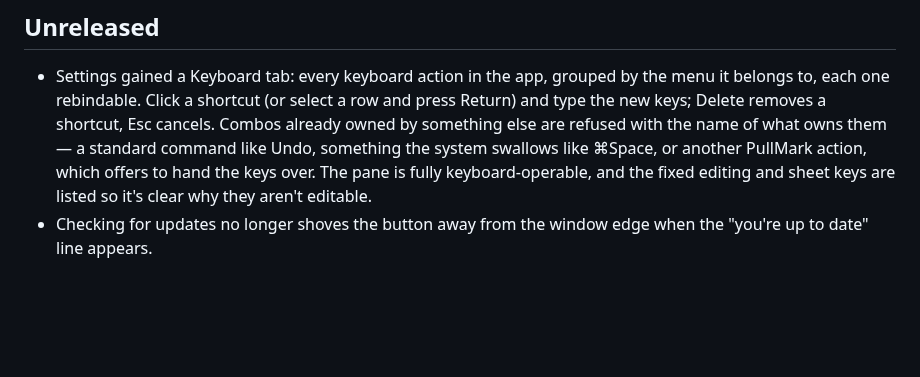
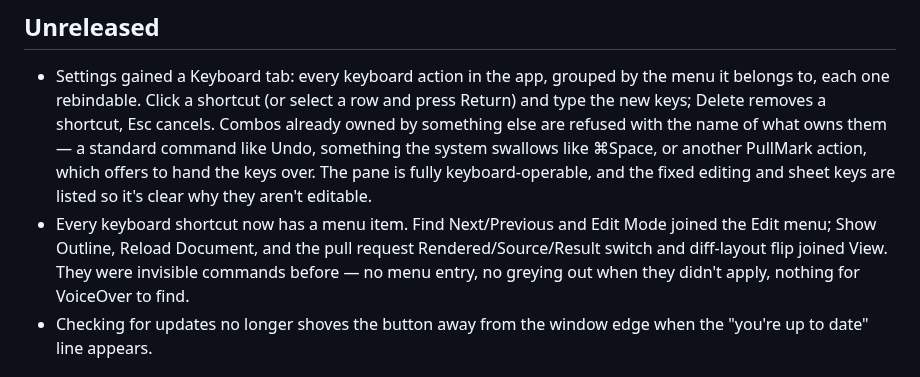
Before and after one commit to jedijashwa/pullmark, a Markdown page: CHANGELOG.md, the part around the change. Rendered like a GitHub page; blank space fills up the shorter version.

Commit message:
Changelog: menu items for every shortcut

```diff
--- a/CHANGELOG.md
+++ b/CHANGELOG.md
@@ -14,6 +14,11 @@ section current as features land.
   the system swallows like ⌘Space, or another PullMark action, which offers
   to hand the keys over. The pane is fully keyboard-operable, and the fixed
   editing and sheet keys are listed so it's clear why they aren't editable.
+- Every keyboard shortcut now has a menu item. Find Next/Previous and Edit
+  Mode joined the Edit menu; Show Outline, Reload Document, and the pull
+  request Rendered/Source/Result switch and diff-layout flip joined View.
+  They were invisible commands before — no menu entry, no greying out when
+  they didn't apply, nothing for VoiceOver to find.
 - Checking for updates no longer shoves the button away from the window
   edge when the "you're up to date" line appears.
 
```
